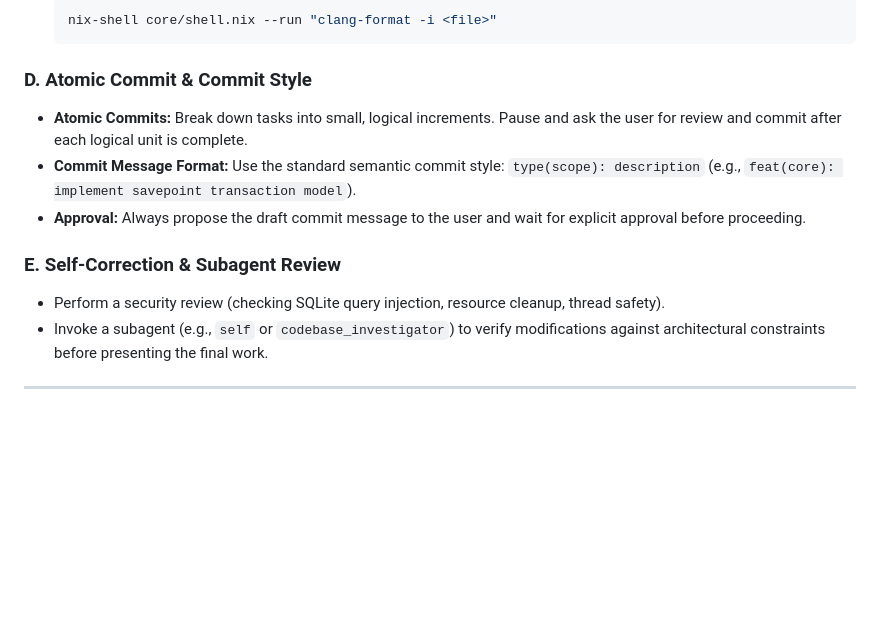
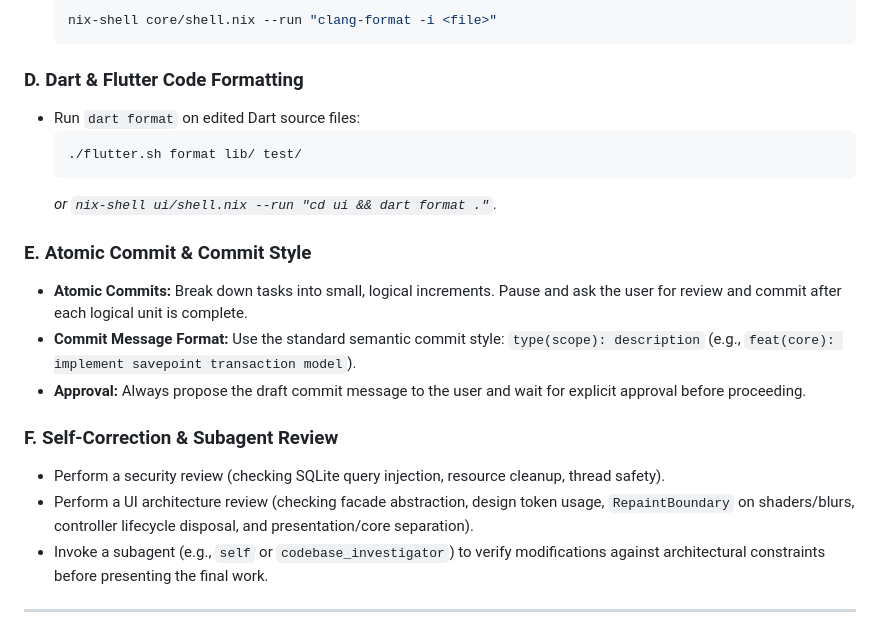
Before and after one commit to RyanLin-InfEvo/Lyra, a Markdown page: .agents/AGENTS.md, the part around one of its changes. Drawn GitHub-style; blank space fills up the shorter version.

````diff
--- a/.agents/AGENTS.md
+++ b/.agents/AGENTS.md
@@ -80,13 +106,21 @@ To maintain repository hygiene and ensure clean code integration, all agents mus
     nix-shell core/shell.nix --run "clang-format -i <file>"
     ```
 
-### D. Atomic Commit & Commit Style
+### D. Dart & Flutter Code Formatting
+*   Run `dart format` on edited Dart source files:
+    ```bash
+    ./flutter.sh format lib/ test/
+    ```
+    *or `nix-shell ui/shell.nix --run "cd ui && dart format ."`.*
+
+### E. Atomic Commit & Commit Style
 *   **Atomic Commits:** Break down tasks into small, logical increments. Pause and ask the user for review and commit after each logical unit is complete.
 *   **Commit Message Format:** Use the standard semantic commit style: `type(scope): description` (e.g., `feat(core): implement savepoint transaction model`).
 *   **Approval:** Always propose the draft commit message to the user and wait for explicit approval before proceeding.
 
-### E. Self-Correction & Subagent Review
+### F. Self-Correction & Subagent Review
 *   Perform a security review (checking SQLite query injection, resource cleanup, thread safety).
+*   Perform a UI architecture review (checking facade abstraction, design token usage, `RepaintBoundary` on shaders/blurs, controller lifecycle disposal, and presentation/core separation).
 *   Invoke a subagent (e.g., `self` or `codebase_investigator`) to verify modifications against architectural constraints before presenting the final work.
 
 ---
````
Also changed, not shown: other parts of .agents/AGENTS.md (+27 -1 lines), GEMINI.md (+11 -1 lines).
